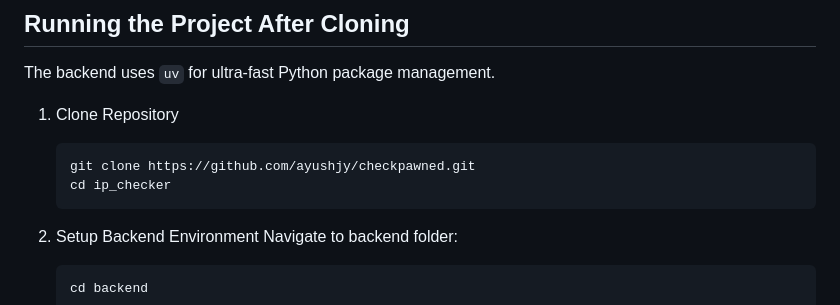
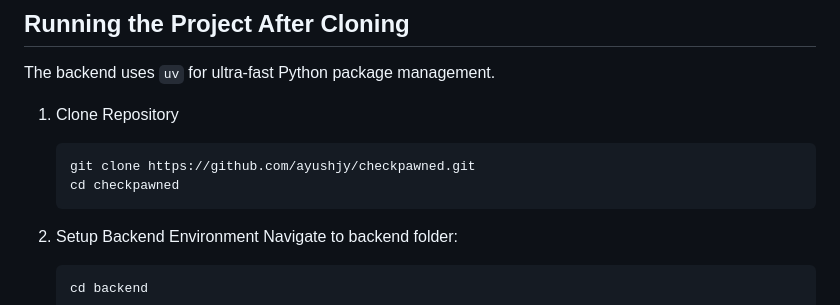
Before and after one commit to ayushjy/checkpawned, a Markdown page: README.md, the part around the change. GitHub-like rendering.

````diff
--- a/README.md
+++ b/README.md
@@ -84,7 +84,7 @@ The backend uses `uv` for ultra-fast Python package management.
 1.  Clone Repository
     ```bash
     git clone https://github.com/ayushjy/checkpawned.git
-    cd ip_checker
+    cd checkpawned
     ```
 
 2.  Setup Backend Environment
````
